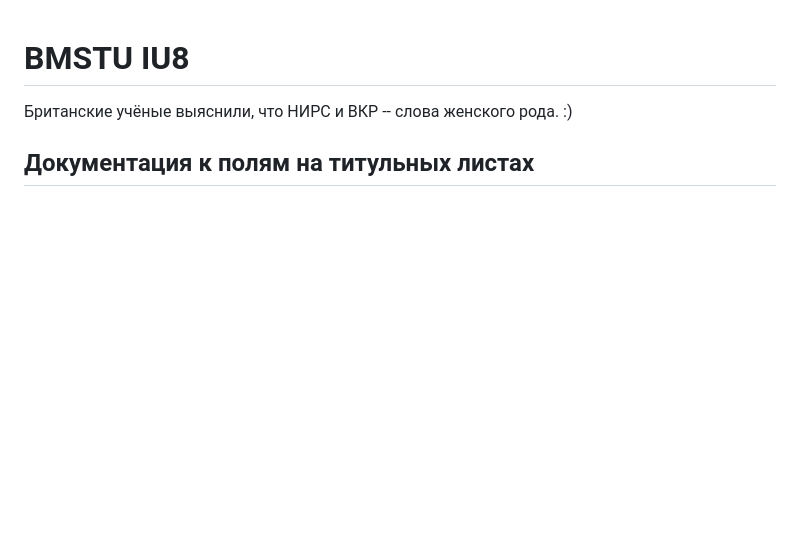
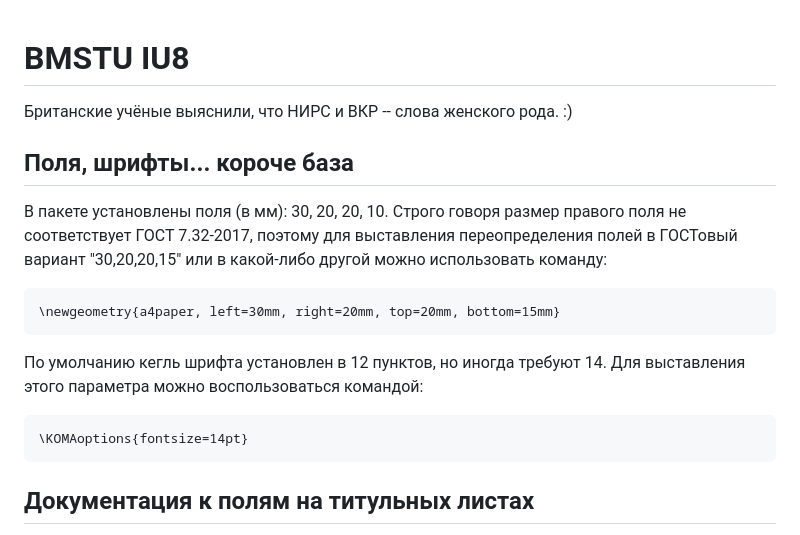
Before and after one commit to CatInCosmicSpace/latex-template, a Markdown page: docs/README.md, the part around the change. Drawn GitHub-style; blank space fills up the shorter version.

Commit message:
Added info about changing page geometry and font size

````diff
--- a/docs/README.md
+++ b/docs/README.md
@@ -1,6 +1,17 @@
 # BMSTU IU8
 
 Британские учёные выяснили, что НИРС и ВКР -- слова женского рода. :)
+
+## Поля, шрифты...  короче база
+В пакете установлены поля (в мм): 30, 20, 20, 10. Строго говоря размер правого поля не соответствует ГОСТ 7.32-2017, поэтому для выставления переопределения полей в ГОСТовый вариант "30,20,20,15" или в какой-либо другой можно использовать команду:
+```latex
+\newgeometry{a4paper, left=30mm, right=20mm, top=20mm, bottom=15mm}
+```
+
+По умолчанию кегль шрифта установлен в 12 пунктов, но иногда требуют 14. Для выставления этого параметра можно воспользоваться командой:
+```latex
+\KOMAoptions{fontsize=14pt}
+```
 
 ## Документация к полям на титульных листах
 
````
